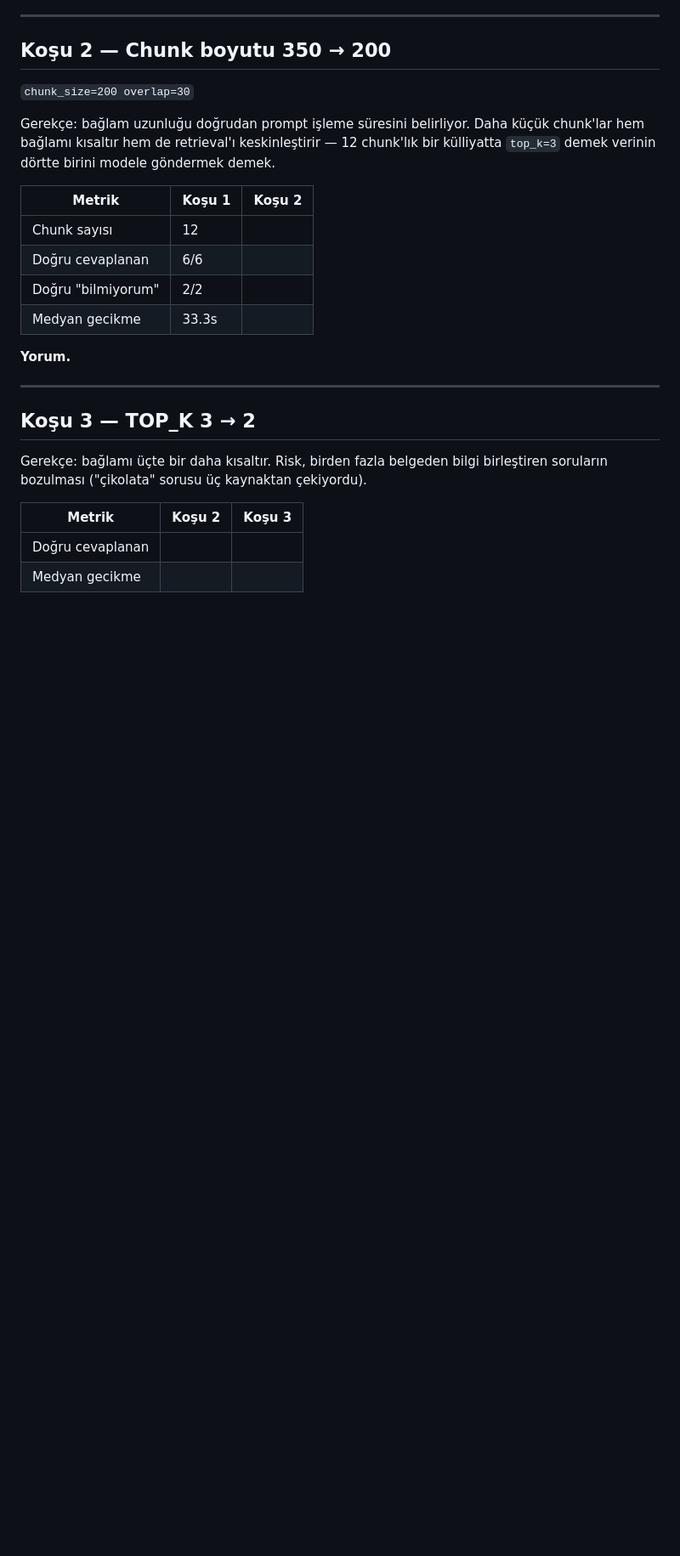
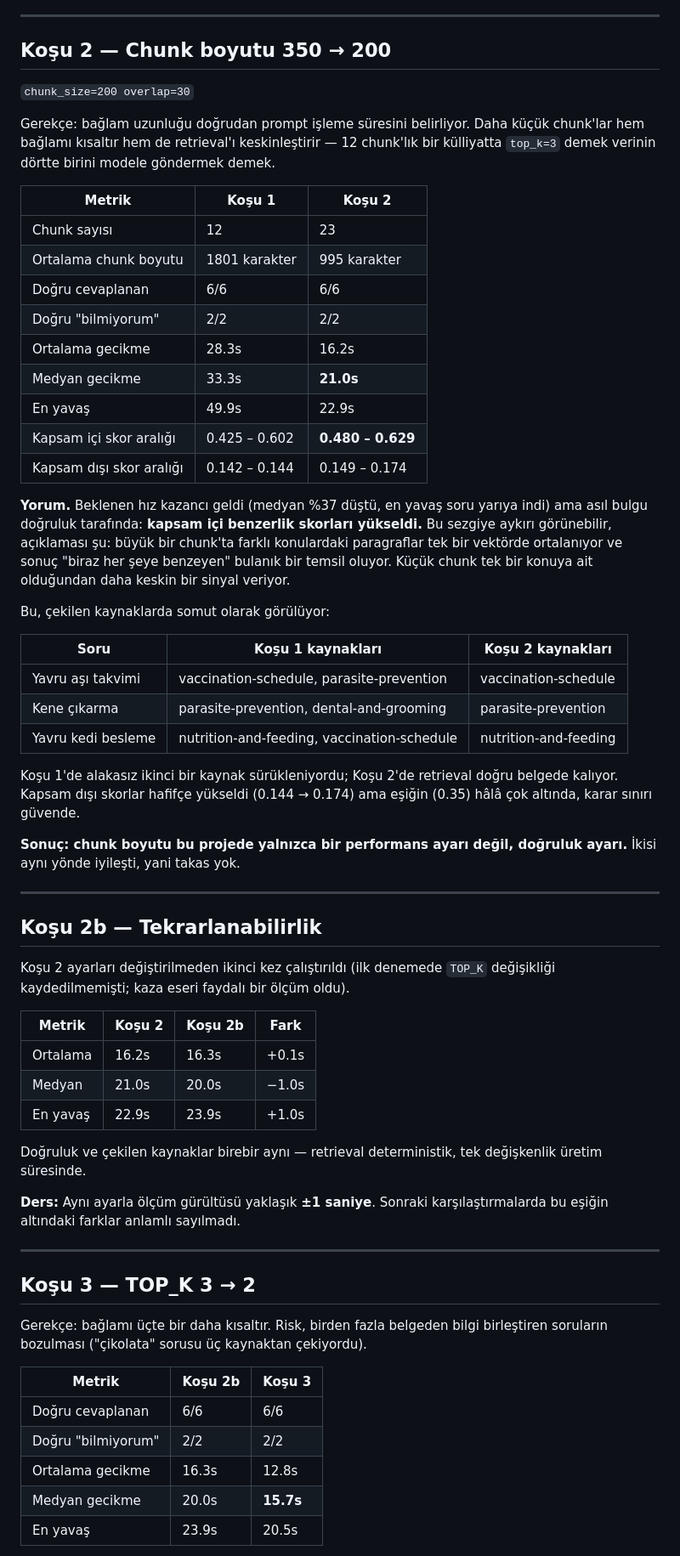
Before and after one commit to ElifBerra/Pawprint-Local, a Markdown page: docs/EVALUATION.md, the part around one of its changes. Shown at 85% size. GitHub-like rendering; blank space fills up the shorter version.

Commit message:
docs: record evaluation runs 2b and 3

```diff
--- a/docs/EVALUATION.md
+++ b/docs/EVALUATION.md
@@ -52,12 +52,56 @@ bir külliyatta `top_k=3` demek verinin dörtte birini modele göndermek demek.
 
 | Metrik | Koşu 1 | Koşu 2 |
 |---|---|---|
-| Chunk sayısı | 12 | |
-| Doğru cevaplanan | 6/6 | |
-| Doğru "bilmiyorum" | 2/2 | |
-| Medyan gecikme | 33.3s | |
+| Chunk sayısı | 12 | 23 |
+| Ortalama chunk boyutu | 1801 karakter | 995 karakter |
+| Doğru cevaplanan | 6/6 | 6/6 |
+| Doğru "bilmiyorum" | 2/2 | 2/2 |
+| Ortalama gecikme | 28.3s | 16.2s |
+| Medyan gecikme | 33.3s | **21.0s** |
+| En yavaş | 49.9s | 22.9s |
+| Kapsam içi skor aralığı | 0.425 – 0.602 | **0.480 – 0.629** |
+| Kapsam dışı skor aralığı | 0.142 – 0.144 | 0.149 – 0.174 |
 
-**Yorum.**
+**Yorum.** Beklenen hız kazancı geldi (medyan %37 düştü, en yavaş soru yarıya
+indi) ama asıl bulgu doğruluk tarafında: **kapsam içi benzerlik skorları
+yükseldi.** Bu sezgiye aykırı görünebilir, açıklaması şu: büyük bir chunk'ta
+farklı konulardaki paragraflar tek bir vektörde ortalanıyor ve sonuç "biraz her
+şeye benzeyen" bulanık bir temsil oluyor. Küçük chunk tek bir konuya ait
+olduğundan daha keskin bir sinyal veriyor.
+
+Bu, çekilen kaynaklarda somut olarak görülüyor:
+
+| Soru | Koşu 1 kaynakları | Koşu 2 kaynakları |
+|---|---|---|
+| Yavru aşı takvimi | vaccination-schedule, parasite-prevention | vaccination-schedule |
+| Kene çıkarma | parasite-prevention, dental-and-grooming | parasite-prevention |
+| Yavru kedi besleme | nutrition-and-feeding, vaccination-schedule | nutrition-and-feeding |
+
+Koşu 1'de alakasız ikinci bir kaynak sürükleniyordu; Koşu 2'de retrieval doğru
+belgede kalıyor. Kapsam dışı skorlar hafifçe yükseldi (0.144 → 0.174) ama eşiğin
+(0.35) hâlâ çok altında, karar sınırı güvende.
+
+**Sonuç: chunk boyutu bu projede yalnızca bir performans ayarı değil, doğruluk
+ayarı.** İkisi aynı yönde iyileşti, yani takas yok.
+
+---
+
+## Koşu 2b — Tekrarlanabilirlik
+
+Koşu 2 ayarları değiştirilmeden ikinci kez çalıştırıldı (ilk denemede
+`TOP_K` değişikliği kaydedilmemişti; kaza eseri faydalı bir ölçüm oldu).
+
+| Metrik | Koşu 2 | Koşu 2b | Fark |
+|---|---|---|---|
+| Ortalama | 16.2s | 16.3s | +0.1s |
+| Medyan | 21.0s | 20.0s | −1.0s |
+| En yavaş | 22.9s | 23.9s | +1.0s |
+
+Doğruluk ve çekilen kaynaklar birebir aynı — retrieval deterministik, tek
+değişkenlik üretim süresinde.
+
+**Ders:** Aynı ayarla ölçüm gürültüsü yaklaşık **±1 saniye**. Sonraki
+karşılaştırmalarda bu eşiğin altındaki farklar anlamlı sayılmadı.
 
 ---
 
@@ -66,8 +110,11 @@ bir külliyatta `top_k=3` demek verinin dörtte birini modele göndermek demek.
 Gerekçe: bağlamı üçte bir daha kısaltır. Risk, birden fazla belgeden bilgi
 birleştiren soruların bozulması ("çikolata" sorusu üç kaynaktan çekiyordu).
 
-| Metrik | Koşu 2 | Koşu 3 |
+| Metrik | Koşu 2b | Koşu 3 |
 |---|---|---|
-| Doğru cevaplanan | | |
-| Medyan gecikme | | |
+| Doğru cevaplanan | 6/6 | 6/6 |
+| Doğru "bilmiyorum" | 2/2 | 2/2 |
+| Ortalama gecikme | 16.3s | 12.8s |
+| Medyan gecikme | 20.0s | **15.7s** |
+| En yavaş | 23.9s | 20.5s |
 
```
Also changed, not shown: other parts of docs/EVALUATION.md (+23 -1 lines).
